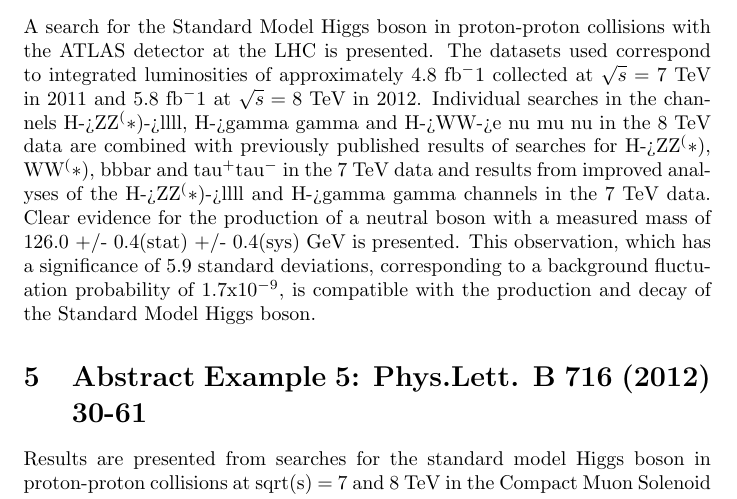
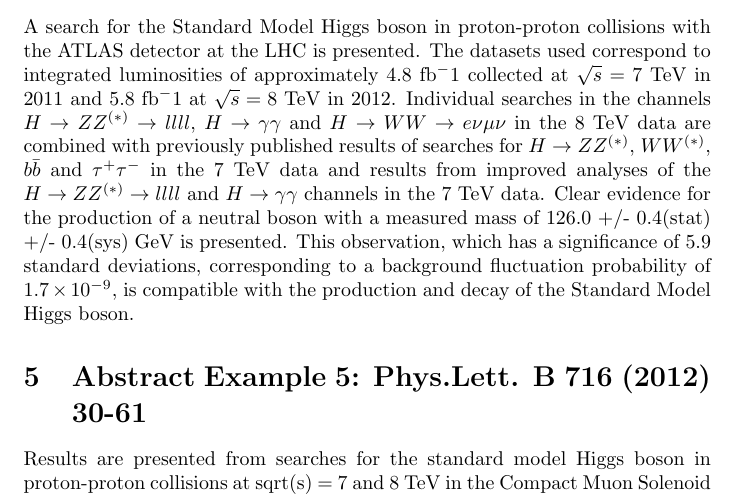
Before and after one commit to ajpuckett/phys2501, a LaTeX problem sheet (example/abstract_examples.tex): part of page 2 of 2, cut so that both start at the same text. Compiled offline with pdfLaTeX.

Commit message:
fixed tex problems

```diff
--- a/example/abstract_examples.tex
+++ b/example/abstract_examples.tex
@@ -14,7 +14,7 @@
 
 
 \section{Abstract Example 4: Physics Letters B 716 (2012) 1-29}
-A search for the Standard Model Higgs boson in proton-proton collisions with the ATLAS detector at the LHC is presented. The datasets used correspond to integrated luminosities of approximately 4.8 fb$^-1$ collected at $\sqrt{s} = 7$ TeV in 2011 and 5.8 fb$^-1$ at $\sqrt{s} = 8$ TeV in 2012. Individual searches in the channels H->ZZ$^(*)$->llll, H->gamma gamma and H->WW->e nu mu nu in the 8 TeV data are combined with previously published results of searches for H->ZZ$^(*)$, WW$^(*)$, bbbar and tau$^+$tau$^-$ in the 7 TeV data and results from improved analyses of the H->ZZ$^(*)$->llll and H->gamma gamma channels in the 7 TeV data. Clear evidence for the production of a neutral boson with a measured mass of 126.0 +/- 0.4(stat) +/- 0.4(sys) GeV is presented. This observation, which has a significance of 5.9 standard deviations, corresponding to a background fluctuation probability of 1.7x10$^{-9}$, is compatible with the production and decay of the Standard Model Higgs boson.
+A search for the Standard Model Higgs boson in proton-proton collisions with the ATLAS detector at the LHC is presented. The datasets used correspond to integrated luminosities of approximately 4.8 fb$^-1$ collected at $\sqrt{s} = 7$ TeV in 2011 and 5.8 fb$^-1$ at $\sqrt{s} = 8$ TeV in 2012. Individual searches in the channels $H \rightarrow ZZ^{(*)}\rightarrow llll$, $H\rightarrow\gamma \gamma$ and $H\rightarrow WW \rightarrow e \nu \mu \nu$ in the 8 TeV data are combined with previously published results of searches for $H\rightarrow ZZ^{(*)}$, $WW^{(*)}$, $b\bar{b}$ and $\tau^+\tau^-$ in the 7 TeV data and results from improved analyses of the $H\rightarrow ZZ^{(*)}\rightarrow llll$ and $H\rightarrow \gamma \gamma$ channels in the 7 TeV data. Clear evidence for the production of a neutral boson with a measured mass of 126.0 +/- 0.4(stat) +/- 0.4(sys) GeV is presented. This observation, which has a significance of 5.9 standard deviations, corresponding to a background fluctuation probability of $1.7\times 10^{-9}$, is compatible with the production and decay of the Standard Model Higgs boson.
 
 \section{Abstract Example 5: Phys.Lett. B 716 (2012) 30-61}
 Results are presented from searches for the standard model Higgs boson in proton-proton collisions at sqrt(s) = 7 and 8 TeV in the Compact Muon Solenoid experiment at the LHC, using data samples corresponding to integrated luminosities of up to 5.1 inverse femtobarns at 7 TeV and 5.3 inverse femtobarns at 8 TeV. The search is performed in five decay modes: gamma gamma, ZZ, WW, tau tau, and b b-bar. An excess of events is observed above the expected background, with a local significance of 5.0 standard deviations, at a mass near 125 GeV, signalling the production of a new particle. The expected significance for a standard model Higgs boson of that mass is 5.8 standard deviations. The excess is most significant in the two decay modes with the best mass resolution, gamma gamma and ZZ; a fit to these signals gives a mass of 125.3 +/- 0.4 (stat.) +/- 0.5 (syst.) GeV. The decay to two photons indicates that the new particle is a boson with spin different from one.
```
